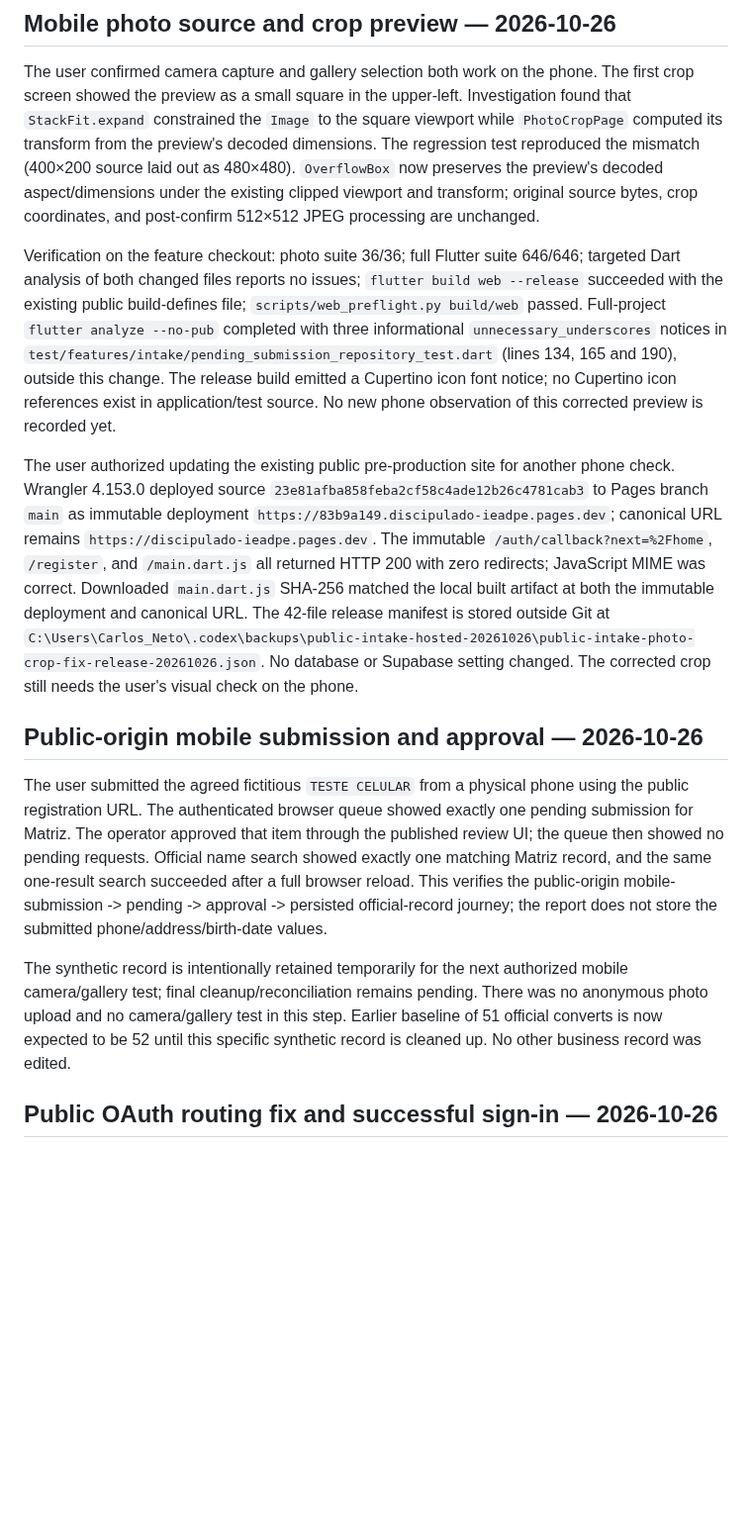
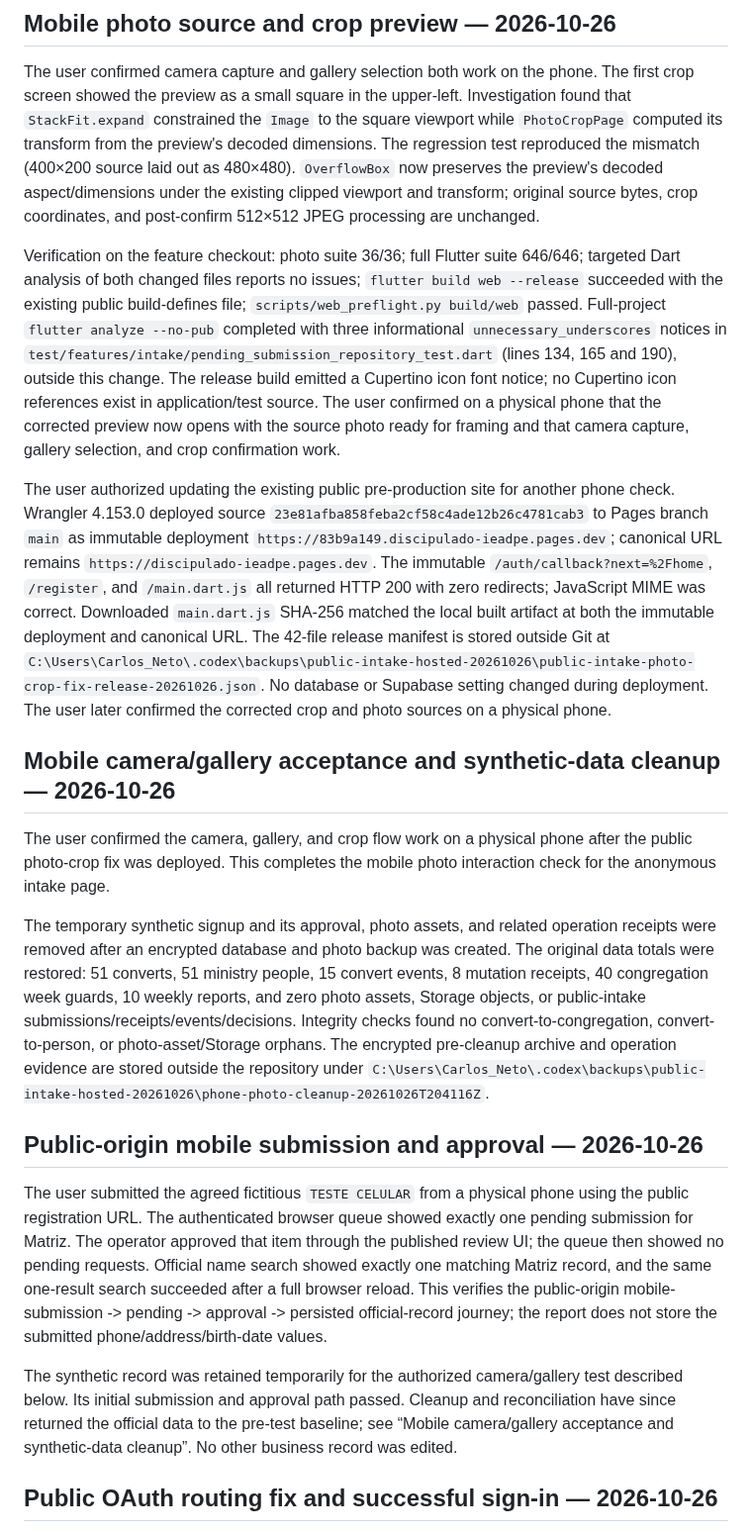
Before and after one commit to CarlosMonteiroNeto/discipulado-IEADPE, a Markdown page: docs/verification/public-intake-acceptance.md, the part around the change. Shown at 99% size. Rendered like a GitHub page; blank space fills up the shorter version.

Commit message:
docs: record mobile photo acceptance cleanup

```diff
--- a/docs/verification/public-intake-acceptance.md
+++ b/docs/verification/public-intake-acceptance.md
@@ -4,15 +4,21 @@
 
 The user confirmed camera capture and gallery selection both work on the phone. The first crop screen showed the preview as a small square in the upper-left. Investigation found that `StackFit.expand` constrained the `Image` to the square viewport while `PhotoCropPage` computed its transform from the preview's decoded dimensions. The regression test reproduced the mismatch (400×200 source laid out as 480×480). `OverflowBox` now preserves the preview's decoded aspect/dimensions under the existing clipped viewport and transform; original source bytes, crop coordinates, and post-confirm 512×512 JPEG processing are unchanged.
 
-Verification on the feature checkout: photo suite 36/36; full Flutter suite 646/646; targeted Dart analysis of both changed files reports no issues; `flutter build web --release` succeeded with the existing public build-defines file; `scripts/web_preflight.py build/web` passed. Full-project `flutter analyze --no-pub` completed with three informational `unnecessary_underscores` notices in `test/features/intake/pending_submission_repository_test.dart` (lines 134, 165 and 190), outside this change. The release build emitted a Cupertino icon font notice; no Cupertino icon references exist in application/test source. No new phone observation of this corrected preview is recorded yet.
+Verification on the feature checkout: photo suite 36/36; full Flutter suite 646/646; targeted Dart analysis of both changed files reports no issues; `flutter build web --release` succeeded with the existing public build-defines file; `scripts/web_preflight.py build/web` passed. Full-project `flutter analyze --no-pub` completed with three informational `unnecessary_underscores` notices in `test/features/intake/pending_submission_repository_test.dart` (lines 134, 165 and 190), outside this change. The release build emitted a Cupertino icon font notice; no Cupertino icon references exist in application/test source. The user confirmed on a physical phone that the corrected preview now opens with the source photo ready for framing and that camera capture, gallery selection, and crop confirmation work.
 
-The user authorized updating the existing public pre-production site for another phone check. Wrangler 4.153.0 deployed source `23e81afba858feba2cf58c4ade12b26c4781cab3` to Pages branch `main` as immutable deployment `https://83b9a149.discipulado-ieadpe.pages.dev`; canonical URL remains `https://discipulado-ieadpe.pages.dev`. The immutable `/auth/callback?next=%2Fhome`, `/register`, and `/main.dart.js` all returned HTTP 200 with zero redirects; JavaScript MIME was correct. Downloaded `main.dart.js` SHA-256 matched the local built artifact at both the immutable deployment and canonical URL. The 42-file release manifest is stored outside Git at `C:\Users\Carlos_Neto\.codex\backups\public-intake-hosted-20261026\public-intake-photo-crop-fix-release-20261026.json`. No database or Supabase setting changed. The corrected crop still needs the user's visual check on the phone.
+The user authorized updating the existing public pre-production site for another phone check. Wrangler 4.153.0 deployed source `23e81afba858feba2cf58c4ade12b26c4781cab3` to Pages branch `main` as immutable deployment `https://83b9a149.discipulado-ieadpe.pages.dev`; canonical URL remains `https://discipulado-ieadpe.pages.dev`. The immutable `/auth/callback?next=%2Fhome`, `/register`, and `/main.dart.js` all returned HTTP 200 with zero redirects; JavaScript MIME was correct. Downloaded `main.dart.js` SHA-256 matched the local built artifact at both the immutable deployment and canonical URL. The 42-file release manifest is stored outside Git at `C:\Users\Carlos_Neto\.codex\backups\public-intake-hosted-20261026\public-intake-photo-crop-fix-release-20261026.json`. No database or Supabase setting changed during deployment. The user later confirmed the corrected crop and photo sources on a physical phone.
 
+
+## Mobile camera/gallery acceptance and synthetic-data cleanup — 2026-10-26
+
+The user confirmed the camera, gallery, and crop flow work on a physical phone after the public photo-crop fix was deployed. This completes the mobile photo interaction check for the anonymous intake page.
+
+The temporary synthetic signup and its approval, photo assets, and related operation receipts were removed after an encrypted database and photo backup was created. The original data totals were restored: 51 converts, 51 ministry people, 15 convert events, 8 mutation receipts, 40 congregation week guards, 10 weekly reports, and zero photo assets, Storage objects, or public-intake submissions/receipts/events/decisions. Integrity checks found no convert-to-congregation, convert-to-person, or photo-asset/Storage orphans. The encrypted pre-cleanup archive and operation evidence are stored outside the repository under `C:\Users\Carlos_Neto\.codex\backups\public-intake-hosted-20261026\phone-photo-cleanup-20261026T204116Z`.
 ## Public-origin mobile submission and approval — 2026-10-26
 
 The user submitted the agreed fictitious `TESTE CELULAR` from a physical phone using the public registration URL. The authenticated browser queue showed exactly one pending submission for Matriz. The operator approved that item through the published review UI; the queue then showed no pending requests. Official name search showed exactly one matching Matriz record, and the same one-result search succeeded after a full browser reload. This verifies the public-origin mobile-submission -> pending -> approval -> persisted official-record journey; the report does not store the submitted phone/address/birth-date values.
 
-The synthetic record is intentionally retained temporarily for the next authorized mobile camera/gallery test; final cleanup/reconciliation remains pending. There was no anonymous photo upload and no camera/gallery test in this step. Earlier baseline of 51 official converts is now expected to be 52 until this specific synthetic record is cleaned up. No other business record was edited.
+The synthetic record was retained temporarily for the authorized camera/gallery test described below. Its initial submission and approval path passed. Cleanup and reconciliation have since returned the official data to the pre-test baseline; see “Mobile camera/gallery acceptance and synthetic-data cleanup”. No other business record was edited.
 
 ## Public OAuth routing fix and successful sign-in — 2026-10-26
 
```
